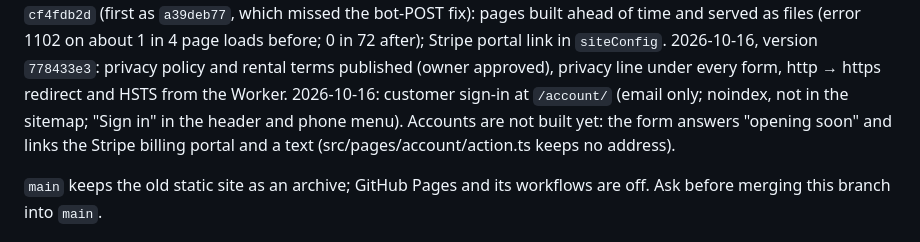
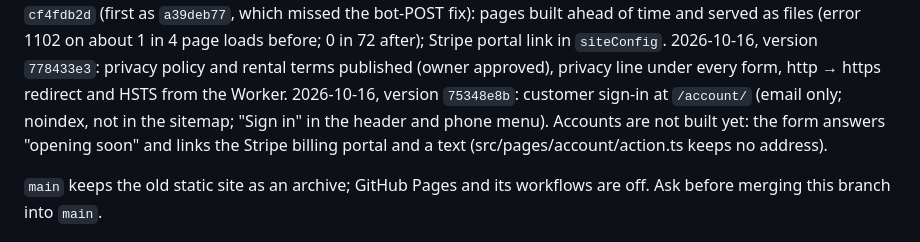
Before and after one commit to vladik-Didyk/washerAndDryer, a Markdown page: README.md, the part around the change. Drawn GitHub-style.

Commit message:
README: sign-in release 75348e8b
Co-Authored-By: Claude Opus 5.5 <noreply@anthropic.com>

```diff
--- a/README.md
+++ b/README.md
@@ -352,7 +352,7 @@ of Web3Forms, whose free plan refused every server-sent request; a test repair r
 about 1 in 4 page loads before; 0 in 72 after); Stripe portal link in `siteConfig`.
 2026-10-16, version `778433e3`: privacy policy and rental terms published (owner approved),
 privacy line under every form, http → https redirect and HSTS from the Worker.
-2026-10-16: customer sign-in at `/account/` (email only; noindex, not in the sitemap; "Sign in"
+2026-10-16, version `75348e8b`: customer sign-in at `/account/` (email only; noindex, not in the sitemap; "Sign in"
 in the header and phone menu). Accounts are not built yet: the form answers "opening soon" and
 links the Stripe billing portal and a text (src/pages/account/action.ts keeps no address).
 
```
